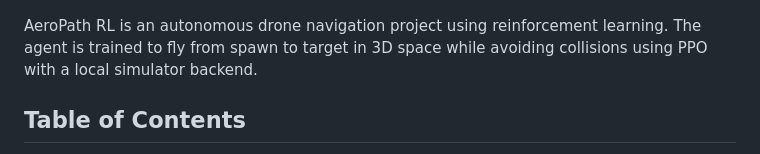
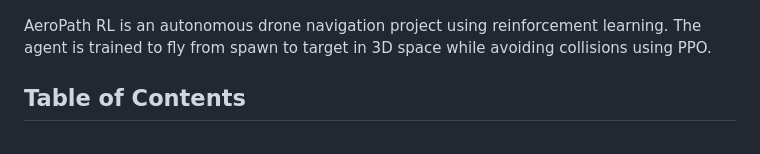
Before and after one commit to ChandanHegde07/AeroPathRL, a Markdown page: README.md, the part around the change. Drawn GitHub-style.

Commit message:
Update project description in README.md

```diff
--- a/README.md
+++ b/README.md
@@ -2,7 +2,7 @@
 
 ![ ](screenshots/README%20-%201.png)
 
-AeroPath RL is an autonomous drone navigation project using reinforcement learning. The agent is trained to fly from spawn to target in 3D space while avoiding collisions using PPO with a local simulator backend.
+AeroPath RL is an autonomous drone navigation project using reinforcement learning. The agent is trained to fly from spawn to target in 3D space while avoiding collisions using PPO.
 
 ## Table of Contents
 - [Overview](#overview)
```
